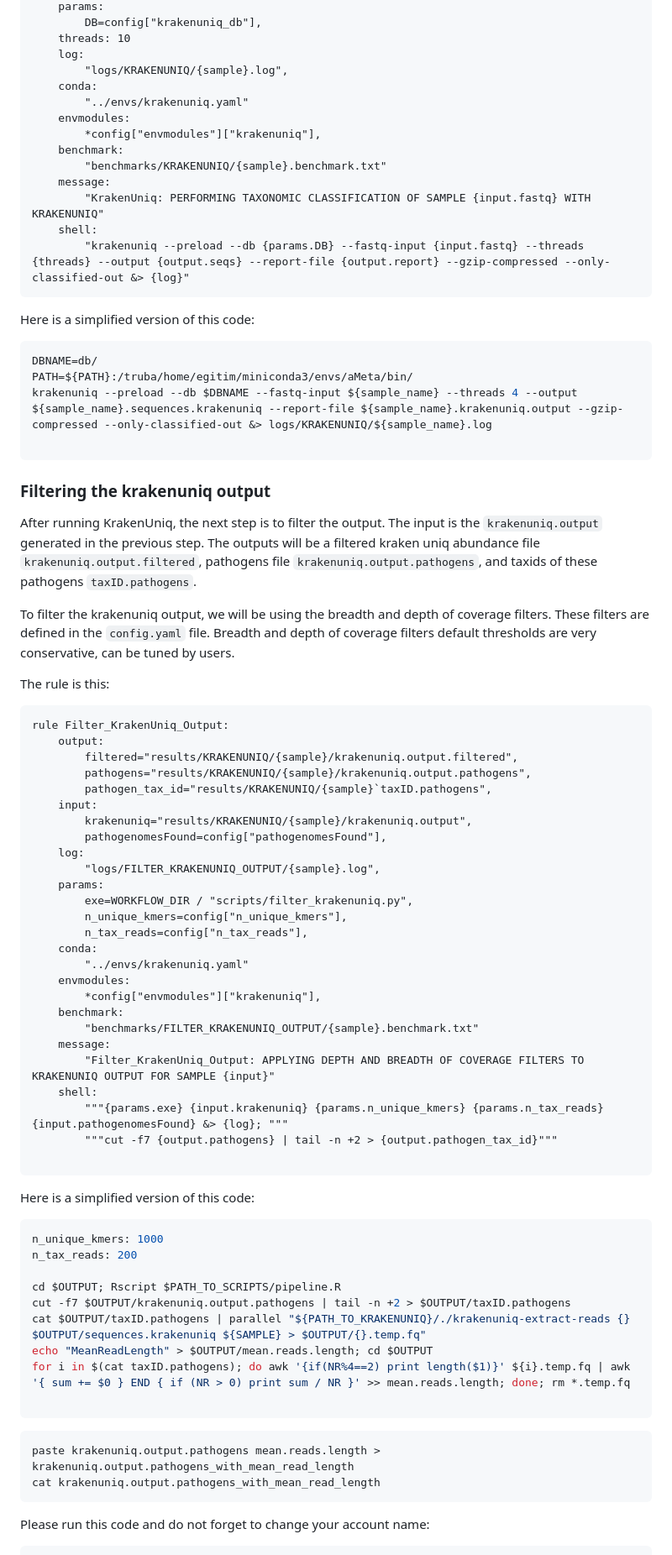
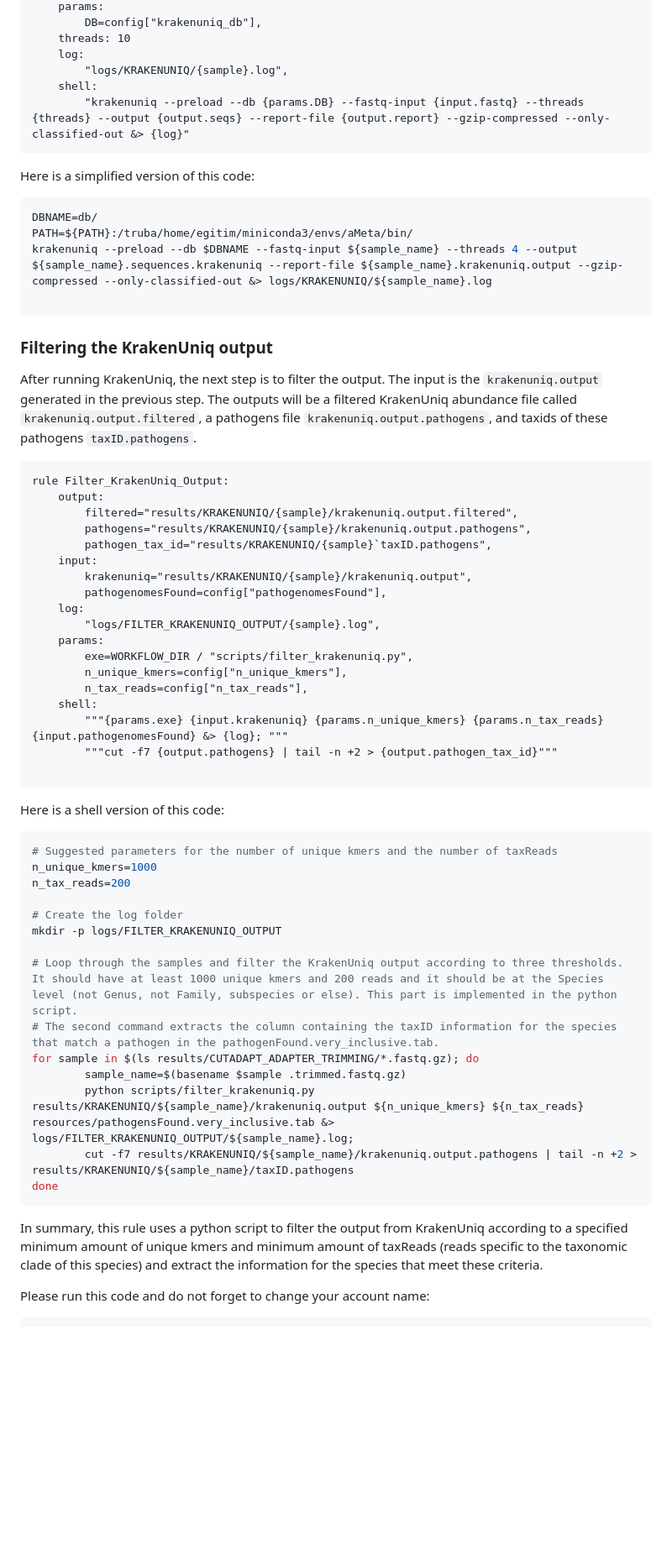
Before and after one commit to kirdoklab/aMeta-workshop, a Markdown page: krakenuniq.md, the part around one of its changes. Shown at 84% size. Drawn GitHub-style; blank space fills up the shorter version.

Commit message:
Proofreading krakenuniq.md

````diff
--- a/krakenuniq.md
+++ b/krakenuniq.md
@@ -28,14 +28,6 @@ rule KrakenUniq:
     threads: 10
     log:
         "logs/KRAKENUNIQ/{sample}.log",
-    conda:
-        "../envs/krakenuniq.yaml"
-    envmodules:
-        *config["envmodules"]["krakenuniq"],
-    benchmark:
-        "benchmarks/KRAKENUNIQ/{sample}.benchmark.txt"
-    message:
-        "KrakenUniq: PERFORMING TAXONOMIC CLASSIFICATION OF SAMPLE {input.fastq} WITH KRAKENUNIQ"
     shell:
         "krakenuniq --preload --db {params.DB} --fastq-input {input.fastq} --threads {threads} --output {output.seqs} --report-file {output.report} --gzip-compressed --only-classified-out &> {log}"
 ```
@@ -49,13 +41,9 @@ krakenuniq --preload --db $DBNAME --fastq-input ${sample_name} --threads 4 --out
 
 ```
 
-### Filtering the krakenuniq output
+### Filtering the KrakenUniq output
 
-After running KrakenUniq, the next step is to filter the output. The input is the `krakenuniq.output` generated in the previous step. The outputs will be a filtered kraken uniq abundance file `krakenuniq.output.filtered`, pathogens file `krakenuniq.output.pathogens`, and taxids of these pathogens `taxID.pathogens`.
-
-To filter the krakenuniq output, we will be using the breadth and depth of coverage filters. These filters are defined in the `config.yaml` file. Breadth and depth of coverage filters  default thresholds are very conservative, can be tuned by users.
-
-The rule is this:
+After running KrakenUniq, the next step is to filter the output. The input is the `krakenuniq.output` generated in the previous step. The outputs will be a filtered KrakenUniq abundance file called `krakenuniq.output.filtered`, a pathogens file `krakenuniq.output.pathogens`, and taxids of these pathogens `taxID.pathogens`.
 
 ```
 rule Filter_KrakenUniq_Output:
@@ -72,38 +60,32 @@ rule Filter_KrakenUniq_Output:
         exe=WORKFLOW_DIR / "scripts/filter_krakenuniq.py",
         n_unique_kmers=config["n_unique_kmers"],
         n_tax_reads=config["n_tax_reads"],
-    conda:
-        "../envs/krakenuniq.yaml"
-    envmodules:
-        *config["envmodules"]["krakenuniq"],
-    benchmark:
-        "benchmarks/FILTER_KRAKENUNIQ_OUTPUT/{sample}.benchmark.txt"
-    message:
-        "Filter_KrakenUniq_Output: APPLYING DEPTH AND BREADTH OF COVERAGE FILTERS TO KRAKENUNIQ OUTPUT FOR SAMPLE {input}"
     shell:
         """{params.exe} {input.krakenuniq} {params.n_unique_kmers} {params.n_tax_reads} {input.pathogenomesFound} &> {log}; """
         """cut -f7 {output.pathogens} | tail -n +2 > {output.pathogen_tax_id}"""
 
 ```
 
-Here is a simplified version of this code:
+Here is a shell version of this code:
 
 ```bash
-n_unique_kmers: 1000
-n_tax_reads: 200
+# Suggested parameters for the number of unique kmers and the number of taxReads
+n_unique_kmers=1000
+n_tax_reads=200
 
-cd $OUTPUT; Rscript $PATH_TO_SCRIPTS/pipeline.R
-cut -f7 $OUTPUT/krakenuniq.output.pathogens | tail -n +2 > $OUTPUT/taxID.pathogens
-cat $OUTPUT/taxID.pathogens | parallel "${PATH_TO_KRAKENUNIQ}/./krakenuniq-extract-reads {} $OUTPUT/sequences.krakenuniq ${SAMPLE} > $OUTPUT/{}.temp.fq"
-echo "MeanReadLength" > $OUTPUT/mean.reads.length; cd $OUTPUT
-for i in $(cat taxID.pathogens); do awk '{if(NR%4==2) print length($1)}' ${i}.temp.fq | awk '{ sum += $0 } END { if (NR > 0) print sum / NR }' >> mean.reads.length; done; rm *.temp.fq
+# Create the log folder
+mkdir -p logs/FILTER_KRAKENUNIQ_OUTPUT
 
+# Loop through the samples and filter the KrakenUniq output according to three thresholds. It should have at least 1000 unique kmers and 200 reads and it should be at the Species level (not Genus, not Family, subspecies or else). This part is implemented in the python script.
+# The second command extracts the column containing the taxID information for the species that match a pathogen in the pathogenFound.very_inclusive.tab.
+for sample in $(ls results/CUTADAPT_ADAPTER_TRIMMING/*.fastq.gz); do
+        sample_name=$(basename $sample .trimmed.fastq.gz)
+        python scripts/filter_krakenuniq.py results/KRAKENUNIQ/${sample_name}/krakenuniq.output ${n_unique_kmers} ${n_tax_reads} resources/pathogensFound.very_inclusive.tab &> logs/FILTER_KRAKENUNIQ_OUTPUT/${sample_name}.log;
+        cut -f7 results/KRAKENUNIQ/${sample_name}/krakenuniq.output.pathogens | tail -n +2 > results/KRAKENUNIQ/${sample_name}/taxID.pathogens
+done
 ```
 
-```bash
-paste krakenuniq.output.pathogens mean.reads.length > krakenuniq.output.pathogens_with_mean_read_length
-cat krakenuniq.output.pathogens_with_mean_read_length
-```
+In summary, this rule uses a python script to filter the output from KrakenUniq according to a specified minimum amount of unique kmers and minimum amount of taxReads (reads specific to the taxonomic clade of this species) and extract the information for the species that meet these criteria.
 
 Please run this code and do not forget to change your account name:
 
````
Also changed, not shown: other parts of krakenuniq.md (+5 -11 lines).
